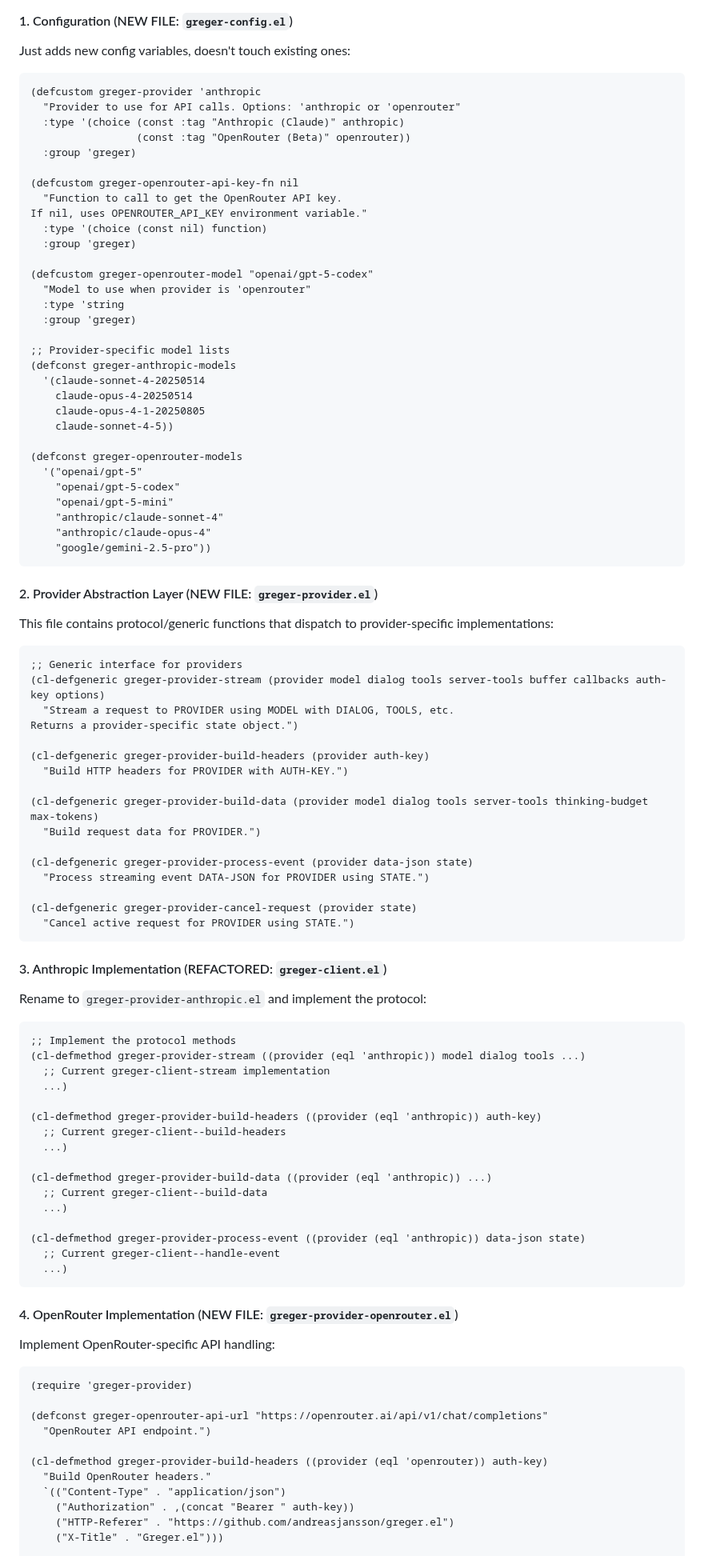
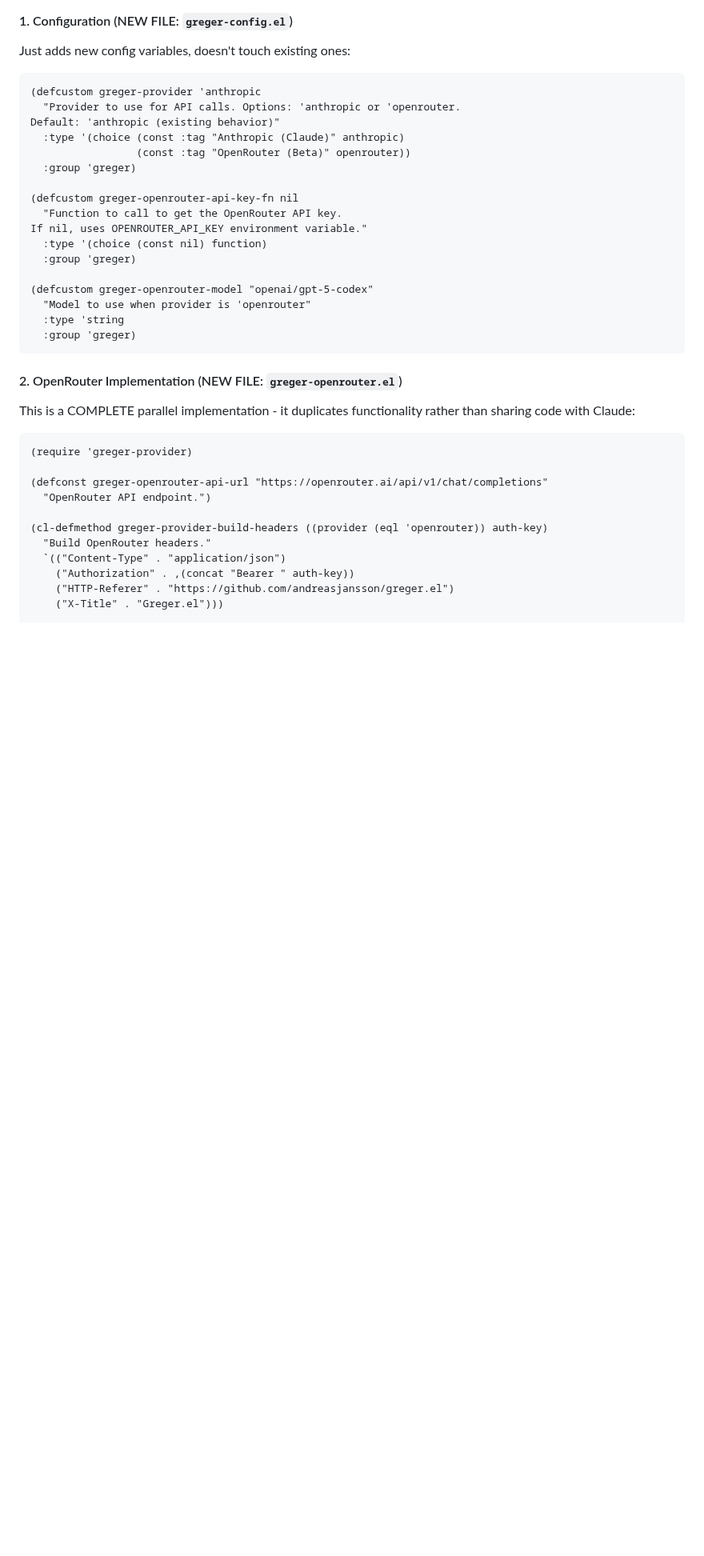
Before and after one commit to andreasjansson/greger.el, a Markdown page: OPENROUTER_REFACTOR.md, the part around the change. Shown at 80% size. GitHub-like rendering; blank space fills up the shorter version.

Commit message:
Complete rewrite of OpenRouter proposal with parallel implementation

````diff
--- a/OPENROUTER_REFACTOR.md
+++ b/OPENROUTER_REFACTOR.md
@@ -105,7 +105,8 @@ Just adds new config variables, doesn't touch existing ones:
 
 ```elisp
 (defcustom greger-provider 'anthropic
-  "Provider to use for API calls. Options: 'anthropic or 'openrouter"
+  "Provider to use for API calls. Options: 'anthropic or 'openrouter.
+Default: 'anthropic (existing behavior)"
   :type '(choice (const :tag "Anthropic (Claude)" anthropic)
                  (const :tag "OpenRouter (Beta)" openrouter))
   :group 'greger)
@@ -120,72 +121,11 @@ If nil, uses OPENROUTER_API_KEY environment variable."
   "Model to use when provider is 'openrouter"
   :type 'string
   :group 'greger)
-
-;; Provider-specific model lists
-(defconst greger-anthropic-models
-  '(claude-sonnet-4-20250514
-    claude-opus-4-20250514
-    claude-opus-4-1-20250805
-    claude-sonnet-4-5))
-
-(defconst greger-openrouter-models
-  '("openai/gpt-5"
-    "openai/gpt-5-codex"
-    "openai/gpt-5-mini"
-    "anthropic/claude-sonnet-4"
-    "anthropic/claude-opus-4"
-    "google/gemini-2.5-pro"))
 ```
 
-#### 2. Provider Abstraction Layer (NEW FILE: `greger-provider.el`)
+#### 2. OpenRouter Implementation (NEW FILE: `greger-openrouter.el`)
 
-This file contains protocol/generic functions that dispatch to provider-specific implementations:
-
-```elisp
-;; Generic interface for providers
-(cl-defgeneric greger-provider-stream (provider model dialog tools server-tools buffer callbacks auth-key options)
-  "Stream a request to PROVIDER using MODEL with DIALOG, TOOLS, etc.
-Returns a provider-specific state object.")
-
-(cl-defgeneric greger-provider-build-headers (provider auth-key)
-  "Build HTTP headers for PROVIDER with AUTH-KEY.")
-
-(cl-defgeneric greger-provider-build-data (provider model dialog tools server-tools thinking-budget max-tokens)
-  "Build request data for PROVIDER.")
-
-(cl-defgeneric greger-provider-process-event (provider data-json state)
-  "Process streaming event DATA-JSON for PROVIDER using STATE.")
-
-(cl-defgeneric greger-provider-cancel-request (provider state)
-  "Cancel active request for PROVIDER using STATE.")
-```
-
-#### 3. Anthropic Implementation (REFACTORED: `greger-client.el`)
-
-Rename to `greger-provider-anthropic.el` and implement the protocol:
-
-```elisp
-;; Implement the protocol methods
-(cl-defmethod greger-provider-stream ((provider (eql 'anthropic)) model dialog tools ...)
-  ;; Current greger-client-stream implementation
-  ...)
-
-(cl-defmethod greger-provider-build-headers ((provider (eql 'anthropic)) auth-key)
-  ;; Current greger-client--build-headers
-  ...)
-
-(cl-defmethod greger-provider-build-data ((provider (eql 'anthropic)) ...)
-  ;; Current greger-client--build-data
-  ...)
-
-(cl-defmethod greger-provider-process-event ((provider (eql 'anthropic)) data-json state)
-  ;; Current greger-client--handle-event
-  ...)
-```
-
-#### 4. OpenRouter Implementation (NEW FILE: `greger-provider-openrouter.el`)
-
-Implement OpenRouter-specific API handling:
+This is a COMPLETE parallel implementation - it duplicates functionality rather than sharing code with Claude:
 
 ```elisp
 (require 'greger-provider)
````
